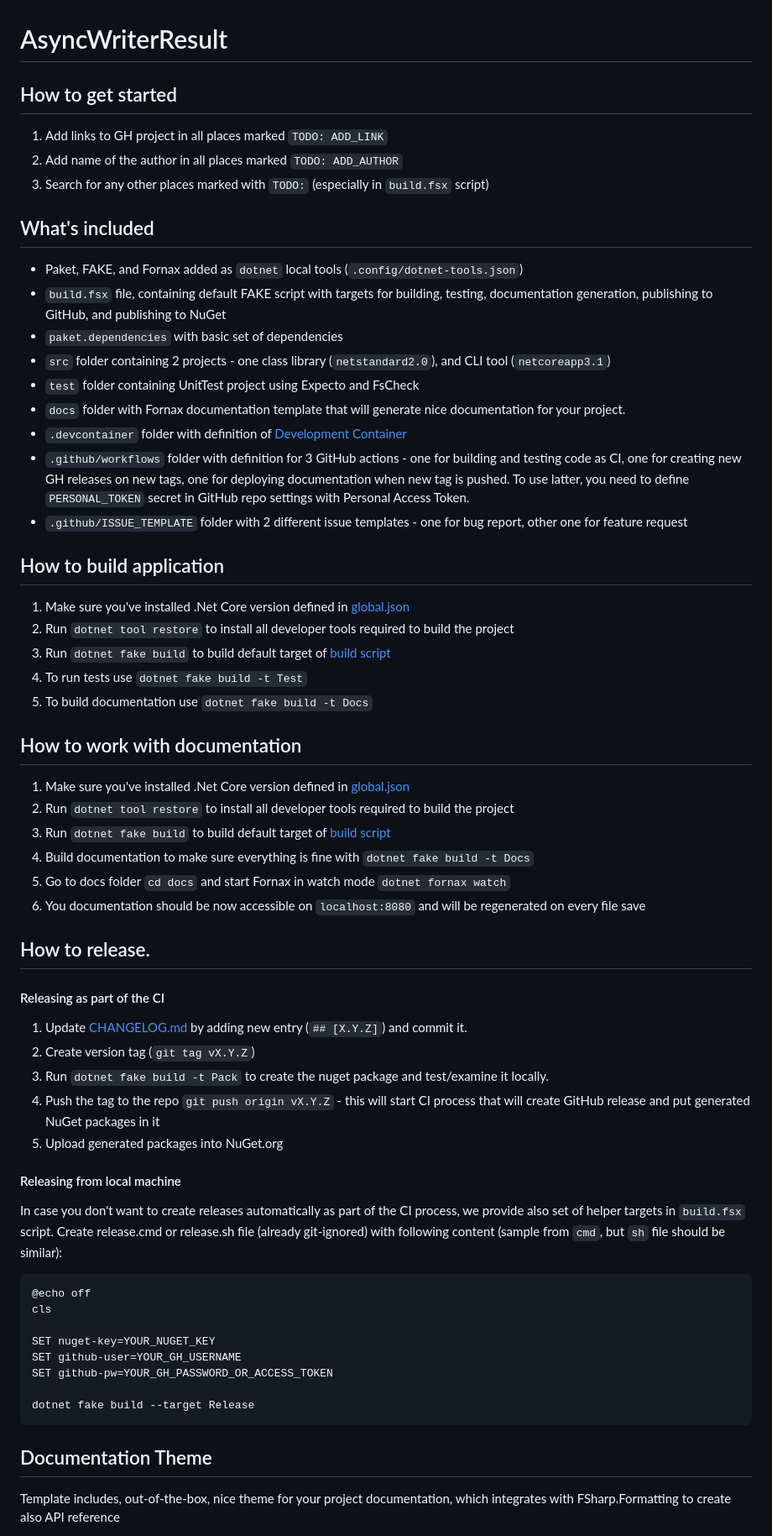
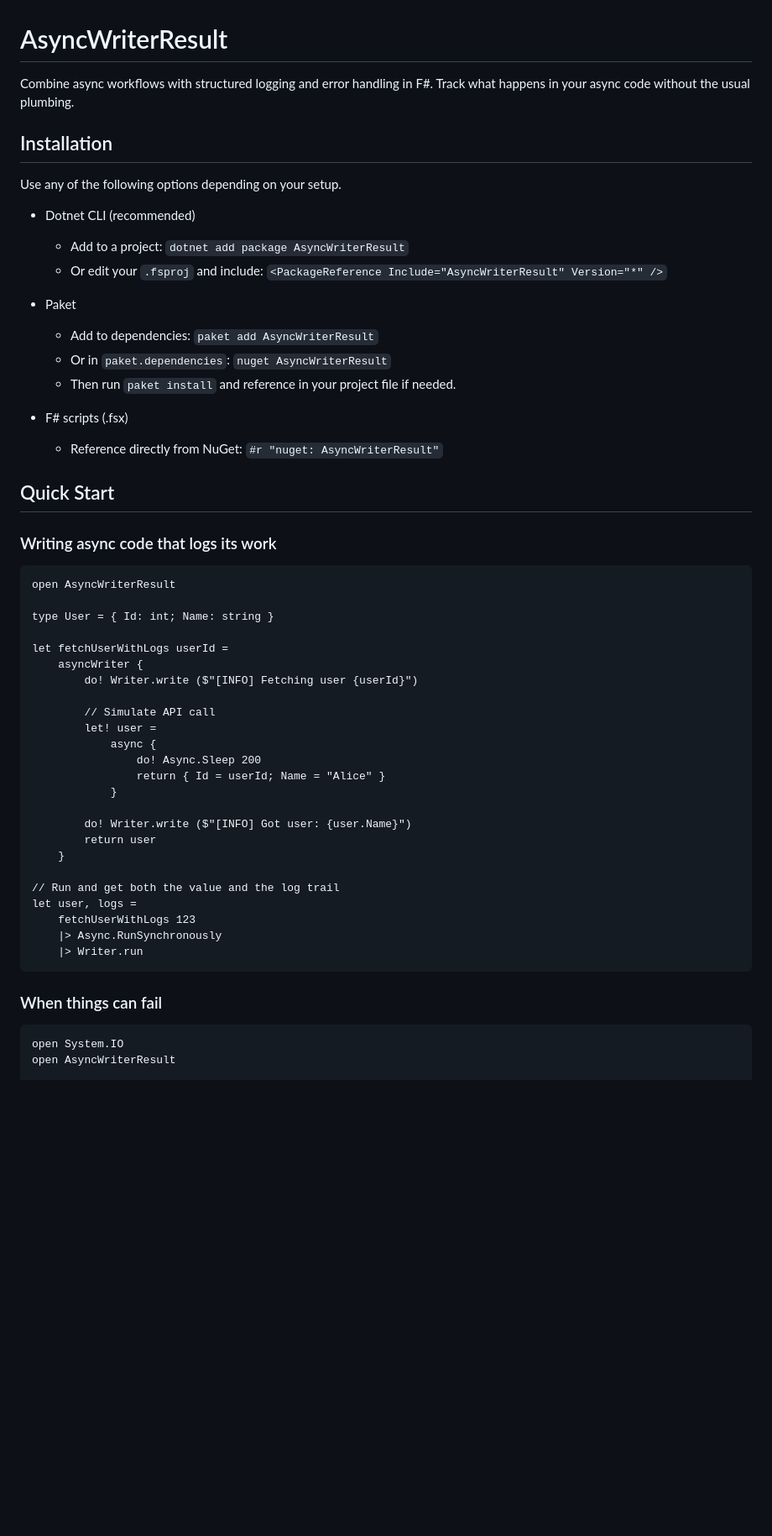
Before and after one commit to totallymoney/AsyncWriterResult, a Markdown page: README.md, the part around one of its changes. Shown at 84% size. Rendered like a GitHub page; blank space fills up the shorter version.

````diff
--- a/README.md
+++ b/README.md
@@ -1,69 +1,57 @@
 # AsyncWriterResult
 
-## How to get started
+Combine async workflows with structured logging and error handling in F#. Track what happens in your async code without the usual plumbing.
 
-1. Add links to GH project in all places marked `TODO: ADD_LINK`
-2. Add name of the author in all places marked `TODO: ADD_AUTHOR`
-3. Search for any other places marked with `TODO:` (especially in `build.fsx` script)
+## Installation
 
+Use any of the following options depending on your setup.
 
-## What's included
+- Dotnet CLI (recommended)
+  - Add to a project: `dotnet add package AsyncWriterResult`
+  - Or edit your `.fsproj` and include: `<PackageReference Include="AsyncWriterResult" Version="*" />`
 
-* Paket, FAKE, and Fornax added as `dotnet` local tools (`.config/dotnet-tools.json`)
-* `build.fsx` file, containing default FAKE script with targets for building, testing, documentation generation, publishing to GitHub, and publishing to NuGet
-* `paket.dependencies` with basic set of dependencies
-* `src` folder containing 2 projects - one class library (`netstandard2.0`), and CLI tool (`netcoreapp3.1`)
-* `test` folder containing UnitTest project using Expecto and FsCheck
-* `docs` folder with Fornax documentation template that will generate nice documentation for your project.
-* `.devcontainer` folder with definition of [Development Container](https://code.visualstudio.com/docs/remote/containers)
-* `.github/workflows` folder with definition for 3 GitHub actions - one for building and testing code as CI, one for creating new GH releases on new tags, one for deploying documentation when new tag is pushed. To use latter, you need to define `PERSONAL_TOKEN` secret in GitHub repo settings with Personal Access Token.
-* `.github/ISSUE_TEMPLATE` folder with 2 different issue templates - one for bug report, other one for feature request
+- Paket
+  - Add to dependencies: `paket add AsyncWriterResult`
+  - Or in `paket.dependencies`: `nuget AsyncWriterResult`
+  - Then run `paket install` and reference in your project file if needed.
 
-## How to build application
+- F# scripts (.fsx)
+  - Reference directly from NuGet: `#r "nuget: AsyncWriterResult"`
 
-1. Make sure you've installed .Net Core version defined in [global.json](global.json)
-2. Run `dotnet tool restore` to install all developer tools required to build the project
-3. Run `dotnet fake build` to build default target of [build script](build.fsx)
-4. To run tests use `dotnet fake build -t Test`
-5. To build documentation use `dotnet fake build -t Docs`
+## Quick Start
 
-## How to work with documentation
+### Writing async code that logs its work
 
-1. Make sure you've installed .Net Core version defined in [global.json](global.json)
-2. Run `dotnet tool restore` to install all developer tools required to build the project
-3. Run `dotnet fake build` to build default target of [build script](build.fsx)
-4. Build documentation to make sure everything is fine with `dotnet fake build -t Docs`
-5. Go to docs folder `cd docs` and start Fornax in watch mode `dotnet fornax watch`
-6. You documentation should be now accessible on `localhost:8080` and will be regenerated on every file save
+```fsharp
+open AsyncWriterResult
 
+type User = { Id: int; Name: string }
 
-## How to release.
+let fetchUserWithLogs userId =
+    asyncWriter {
+        do! Writer.write ($"[INFO] Fetching user {userId}")
 
-#### Releasing as part of the CI
+        // Simulate API call
+        let! user =
+            async {
+                do! Async.Sleep 200
+                return { Id = userId; Name = "Alice" }
+            }
 
-1. Update [CHANGELOG.md](./CHANGELOG.md) by adding new entry (`## [X.Y.Z]`) and commit it.
-2. Create version tag (`git tag vX.Y.Z`)
-3. Run `dotnet fake build -t Pack` to create the nuget package and test/examine it locally.
-4. Push the tag to the repo `git push origin vX.Y.Z` - this will start CI process that will create GitHub release and put generated NuGet packages in it
-5. Upload generated packages into NuGet.org
+        do! Writer.write ($"[INFO] Got user: {user.Name}")
+        return user
+    }
 
-#### Releasing from local machine
-
-In case you don't want to create releases automatically as part of the CI process, we provide also set of helper targets in `build.fsx` script.
-Create release.cmd or release.sh file (already git-ignored) with following content (sample from `cmd`, but `sh` file should be similar):
-
-```
-@echo off
-cls
-
-SET nuget-key=YOUR_NUGET_KEY
-SET github-user=YOUR_GH_USERNAME
-SET github-pw=YOUR_GH_PASSWORD_OR_ACCESS_TOKEN
-
-dotnet fake build --target Release
+// Run and get both the value and the log trail
+let user, logs =
+    fetchUserWithLogs 123
+    |> Async.RunSynchronously
+    |> Writer.run
 ```
 
-## Documentation Theme
+### When things can fail
 
-Template includes, out-of-the-box, nice theme for your project documentation, which integrates with FSharp.Formatting to create also API reference
+```fsharp
+open System.IO
+open AsyncWriterResult
 
````
Also changed, not shown: other parts of README.md (+113 -13 lines).
